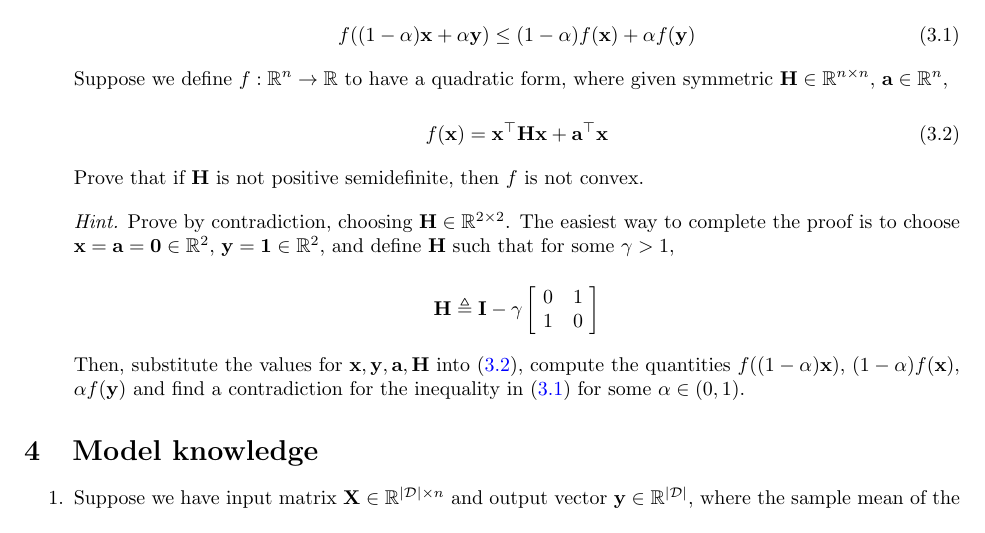
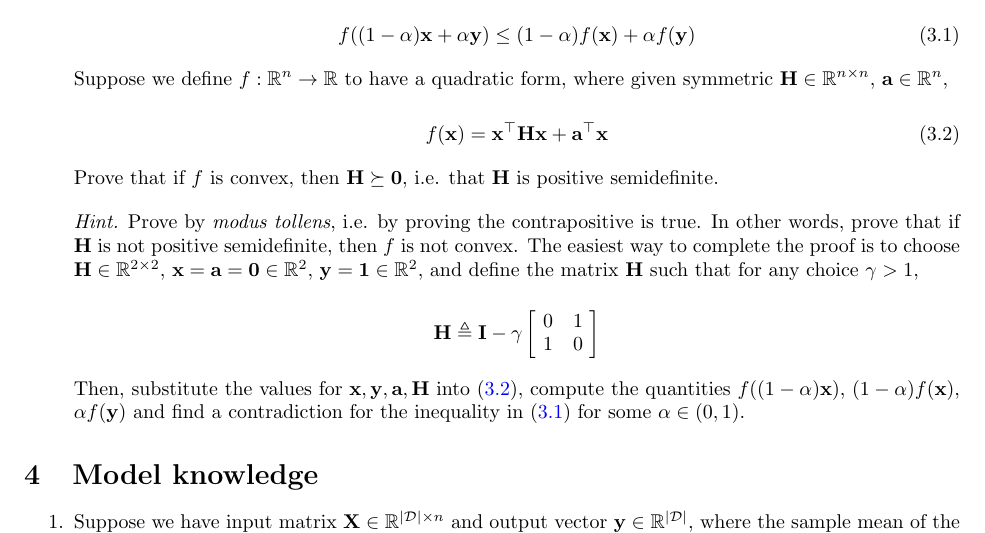
Before and after one commit to phetdam/math, a LaTeX paper (bac_returning_math_qs.tex): part of page 2 of 3, cut so that both start at the same text. Compiled offline with pdfLaTeX.

Commit message:
update hint for problem 3.1

```diff
--- a/bac_returning_math_qs.tex
+++ b/bac_returning_math_qs.tex
@@ -134,16 +134,18 @@
         f(\mathbf{x}) = \mathbf{x}^\top\mathbf{Hx} + \mathbf{a}^\top\mathbf{x}
     \end{equation}
 
-    Prove that if $ \mathbf{H} $ is not positive semidefinite, then $ f $ is
-    not convex.
+    Prove that if $ f $ is convex, then $ \mathbf{H} \succeq \mathbf{0} $, i.e.
+    that $ \mathbf{H} $ is positive semidefinite.
 
     \medskip
 
-    \textit{Hint.} Prove by contradiction, choosing $ \mathbf{H} \in
-    \mathbb{R}^{2 \times 2} $. The easiest way to complete the proof is to
-    choose $ \mathbf{x} = \mathbf{a} = \mathbf{0} \in \mathbb{R}^2 $,
-    $ \mathbf{y} = \mathbf{1} \in \mathbb{R}^2 $, and define $ \mathbf{H} $ such
-    that for some $ \gamma > 1 $,
+    \textit{Hint.} Prove by \textit{modus tollens}, i.e. by proving the
+    contrapositive is true. In other words, prove that if $ \mathbf{H} $ is not
+    positive semidefinite, then $ f $ is not convex. The easiest way to complete
+    the proof is to choose $ \mathbf{H} \in \mathbb{R}^{2 \times 2} $,
+    $ \mathbf{x} = \mathbf{a} = \mathbf{0} \in \mathbb{R}^2 $, $ \mathbf{y} =
+    \mathbf{1} \in \mathbb{R}^2 $, and define the matrix $ \mathbf{H} $ such
+    that for any choice $ \gamma > 1 $,
 
     \begin{equation*}
         \mathbf{H} \triangleq \mathbf{I} -
```
